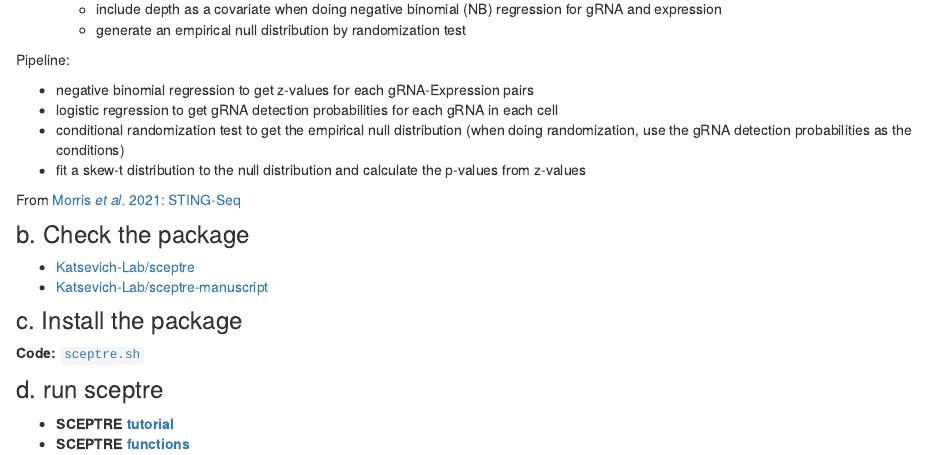
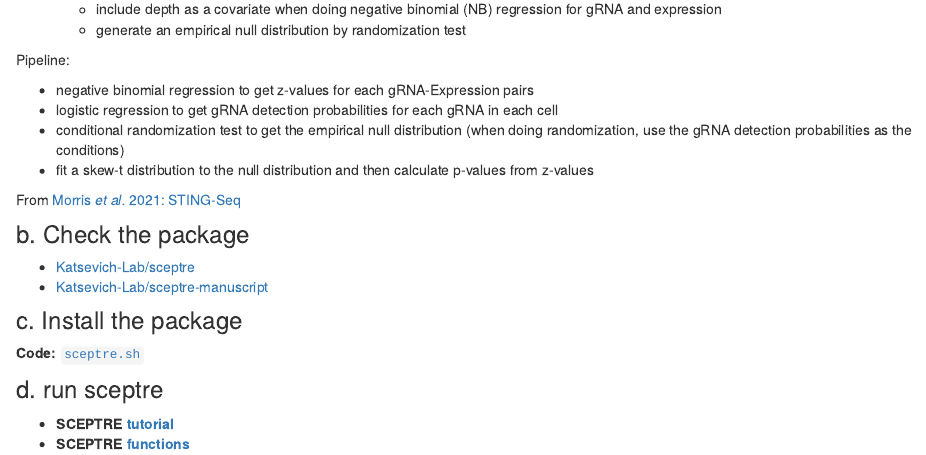
Before and after one commit to chenh19/rotation2, an R Markdown document (analysis/project_2.Rmd): the page in a window 1100 px wide, from 380 px down. Rendered offline with R 4.5, knitr and Pandoc, with nearby package versions; drawn as R Markdown's standard HTML page in place of the format the file asks for.

Commit message:
wflow_publish("./analysis/*.Rmd")

```diff
--- a/analysis/project_2.Rmd
+++ b/analysis/project_2.Rmd
@@ -33,7 +33,7 @@ Pipeline:
   - negative binomial regression to get z-values for each gRNA-Expression pairs
   - logistic regression to get gRNA detection probabilities for each gRNA in each cell
   - conditional randomization test to get the empirical null distribution (when doing randomization, use the gRNA detection probabilities as the conditions)
-  - fit a skew-t distribution to the null distribution and calculate the p-values from z-values
+  - fit a skew-t distribution to the null distribution and then calculate p-values from z-values
 
 From [Morris *et al.* 2021: STING-Seq](https://chenh19.github.io/rotation2/refs/Morris_2020.pdf)
 
```
